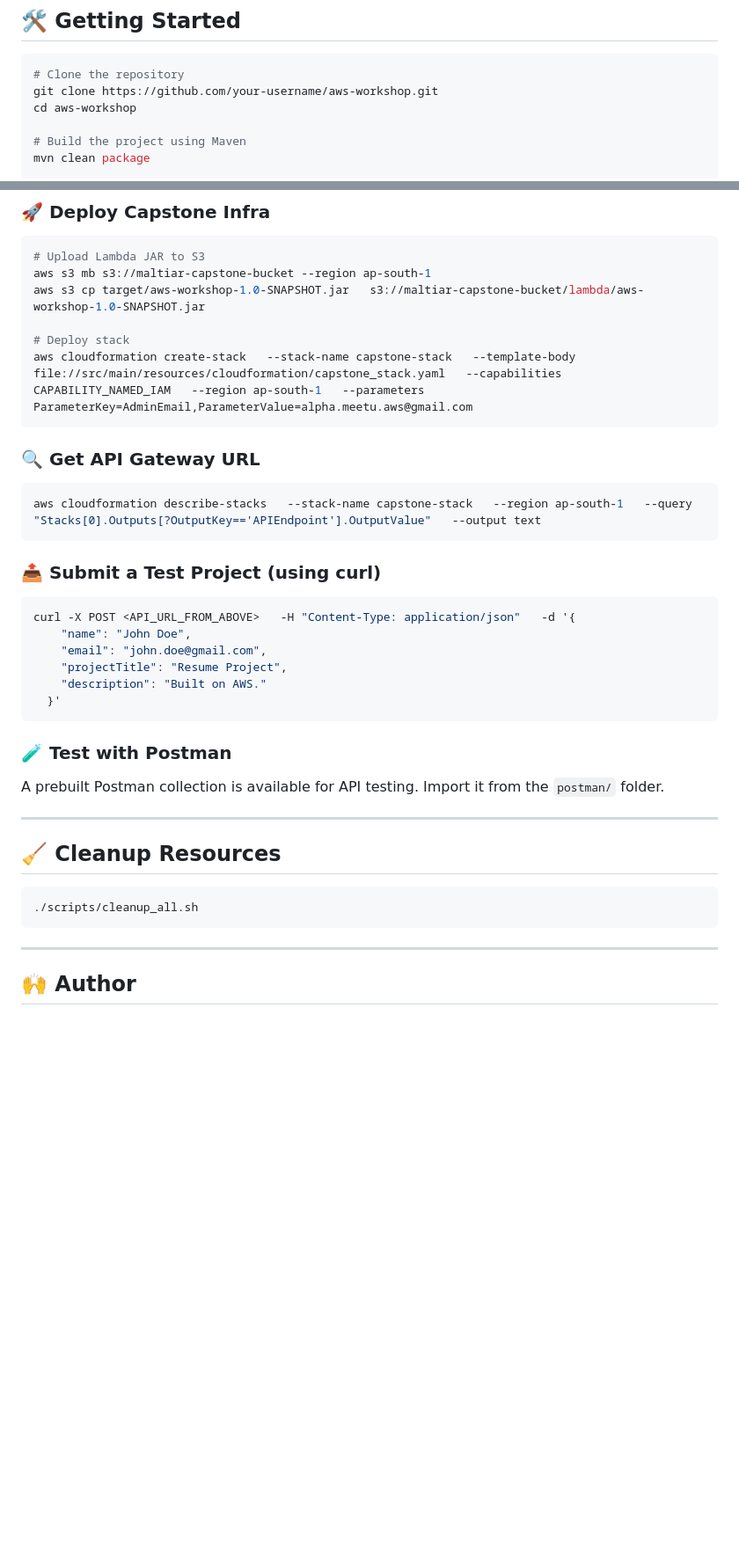
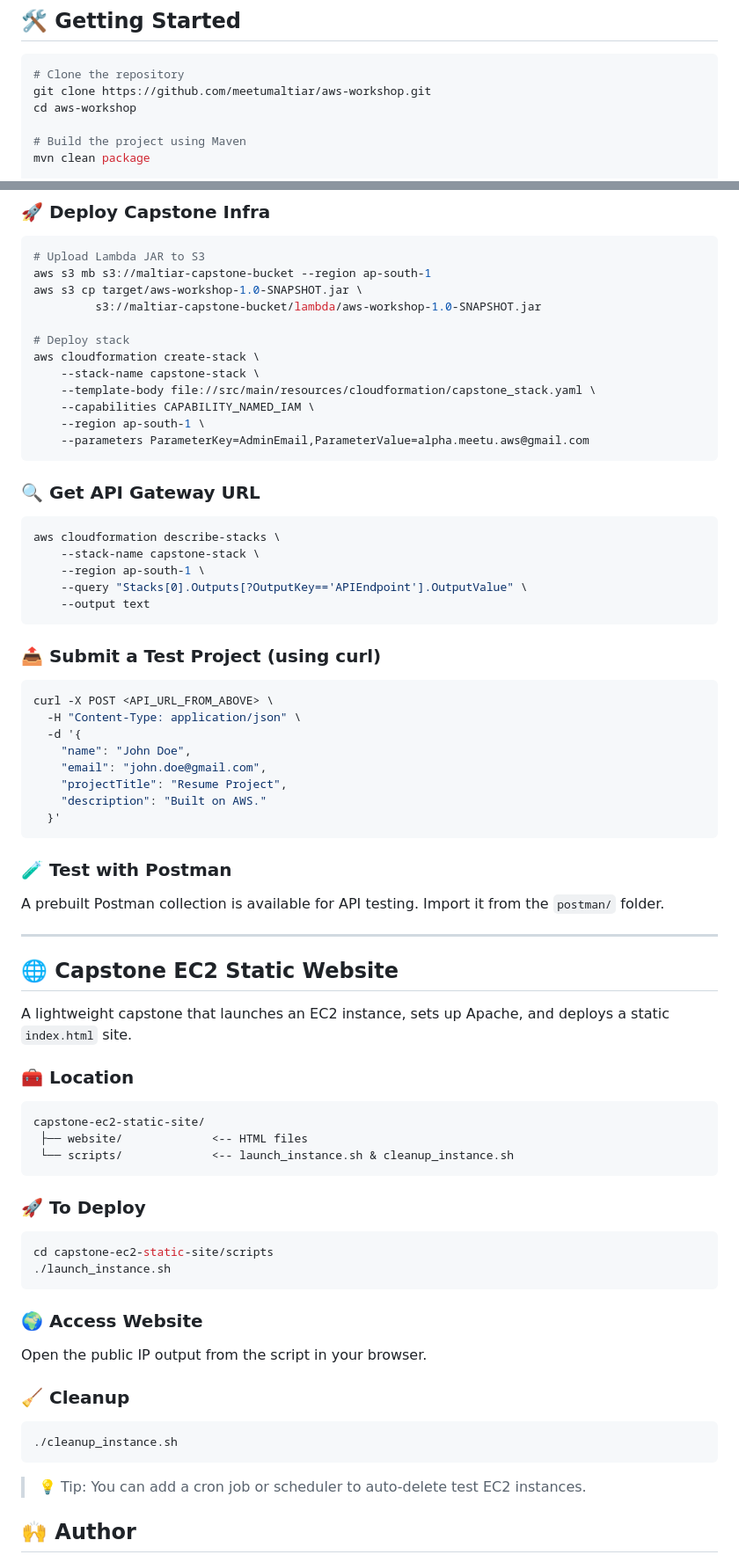
Before and after one commit to meetumaltiar/aws-workshop, a Markdown page: README.md, 2 parts joined by grey strips. Shown at 88% size. GitHub-like rendering; blank space fills up the shorter version.

Commit message:
Update README.md
updated Read me

````diff
--- a/README.md
+++ b/README.md
@@ -25,7 +25,7 @@ This is a hands-on AWS workshop designed for developers and students. Using **Ja
 
 ```bash
 # Clone the repository
-git clone https://github.com/your-username/aws-workshop.git
+git clone https://github.com/meetumaltiar/aws-workshop.git
 cd aws-workshop
 
 # Build the project using Maven
@@ -88,22 +88,34 @@ src/
 ```bash
 # Upload Lambda JAR to S3
 aws s3 mb s3://maltiar-capstone-bucket --region ap-south-1
-aws s3 cp target/aws-workshop-1.0-SNAPSHOT.jar   s3://maltiar-capstone-bucket/lambda/aws-workshop-1.0-SNAPSHOT.jar
+aws s3 cp target/aws-workshop-1.0-SNAPSHOT.jar \
+         s3://maltiar-capstone-bucket/lambda/aws-workshop-1.0-SNAPSHOT.jar
 
 # Deploy stack
-aws cloudformation create-stack   --stack-name capstone-stack   --template-body file://src/main/resources/cloudformation/capstone_stack.yaml   --capabilities CAPABILITY_NAMED_IAM   --region ap-south-1   --parameters ParameterKey=AdminEmail,ParameterValue=alpha.meetu.aws@gmail.com
+aws cloudformation create-stack \
+    --stack-name capstone-stack \
+    --template-body file://src/main/resources/cloudformation/capstone_stack.yaml \
+    --capabilities CAPABILITY_NAMED_IAM \
+    --region ap-south-1 \
+    --parameters ParameterKey=AdminEmail,ParameterValue=alpha.meetu.aws@gmail.com
 ```
 
 ### 🔍 Get API Gateway URL
 
 ```bash
-aws cloudformation describe-stacks   --stack-name capstone-stack   --region ap-south-1   --query "Stacks[0].Outputs[?OutputKey=='APIEndpoint'].OutputValue"   --output text
+aws cloudformation describe-stacks \
+    --stack-name capstone-stack \
+    --region ap-south-1 \
+    --query "Stacks[0].Outputs[?OutputKey=='APIEndpoint'].OutputValue" \
+    --output text
 ```
 
 ### 📤 Submit a Test Project (using curl)
 
 ```bash
-curl -X POST <API_URL_FROM_ABOVE>   -H "Content-Type: application/json"   -d '{
+curl -X POST <API_URL_FROM_ABOVE> \
+  -H "Content-Type: application/json" \
+  -d '{
     "name": "John Doe",
     "email": "john.doe@gmail.com",
     "projectTitle": "Resume Project",
@@ -117,13 +129,33 @@ A prebuilt Postman collection is available for API testing. Import it from the `
 
 ---
 
-## 🧹 Cleanup Resources
+## 🌐 Capstone EC2 Static Website
 
-```bash
-./scripts/cleanup_all.sh
+A lightweight capstone that launches an EC2 instance, sets up Apache, and deploys a static `index.html` site.
+
+### 🧰 Location
+```
+capstone-ec2-static-site/
+ ├── website/             <-- HTML files
+ └── scripts/             <-- launch_instance.sh & cleanup_instance.sh
 ```
 
----
+### 🚀 To Deploy
+```bash
+cd capstone-ec2-static-site/scripts
+./launch_instance.sh
+```
+
+### 🌍 Access Website
+
+Open the public IP output from the script in your browser.
+
+### 🧹 Cleanup
+```bash
+./cleanup_instance.sh
+```
+
+> 💡 Tip: You can add a cron job or scheduler to auto-delete test EC2 instances.
 
 ## 🙌 Author
 
````
Also changed, not shown: other parts of README.md (+2 -1 lines).
